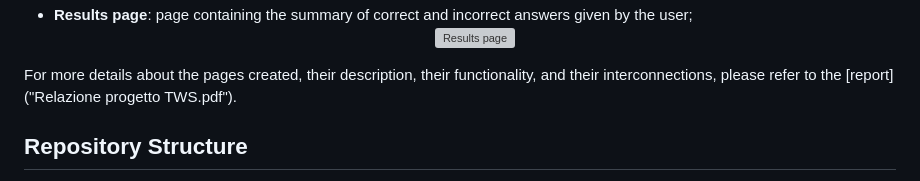
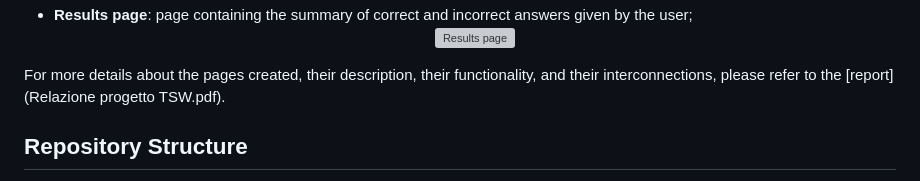
Before and after one commit to CamillaSpi/A-web-portal-for-playing-image-based-quizzes, a Markdown page: README.md, the part around the change. GitHub-like rendering; grey boxes are pictures that could not be loaded.

```diff
--- a/README.md
+++ b/README.md
@@ -37,7 +37,7 @@ In addition, it was intended to make sure that a "game" experience, granted to t
     <img src="./portal_pages/check_the_answers.png" alt="Results page" style="width:50%; max-width:400px;">
   </div>
 
-For more details about the pages created, their description, their functionality, and their interconnections, please refer to the [report]("Relazione progetto TWS.pdf").
+For more details about the pages created, their description, their functionality, and their interconnections, please refer to the [report](Relazione progetto TSW.pdf).
 
 ## Repository Structure
 - `gruppo04/`: contains all the codes and images for the different pages of the portal web, all the images used for the quizzes and stored into the designed database and also the scripts for the database creation;
```
